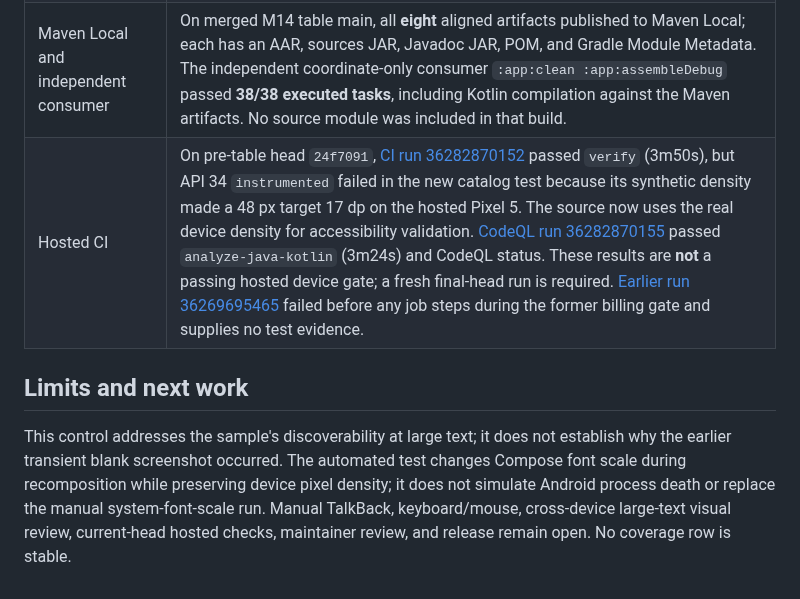
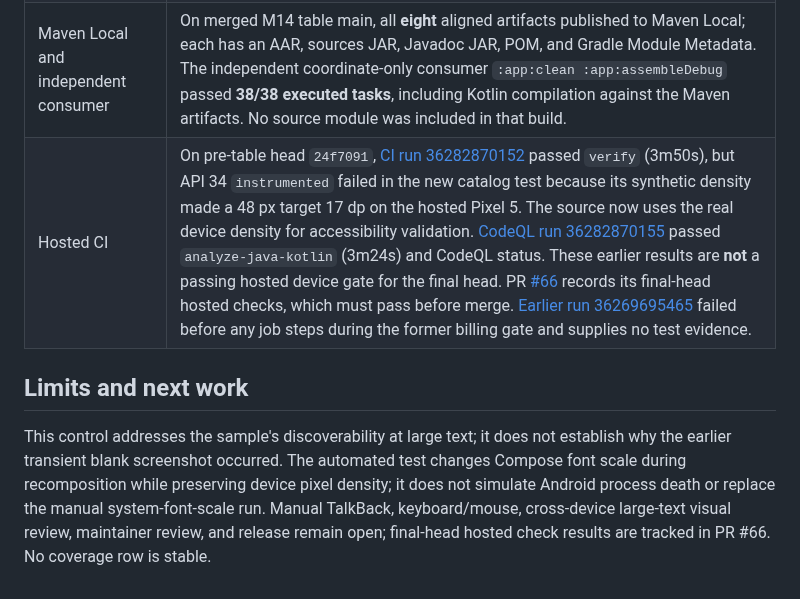
Before and after one commit to joelromanpr/brace-android, a Markdown page: docs/milestones/m57-icon-large-text.md, the part around the change. Drawn GitHub-style.

Commit message:
Keep M57 hosted evidence linked to final PR checks

```diff
--- a/docs/milestones/m57-icon-large-text.md
+++ b/docs/milestones/m57-icon-large-text.md
@@ -17,8 +17,8 @@ At 2×, the complete pinned behavior, adaptation rationale, and source URL take
 | Earlier M57 Kotlin build and 2× manual jump | Before the M55 restack, `:catalog:assembleDebug` passed (**157 tasks**). Installed that APK on API 36 at 320 × 640 px and 2× Android system font scale. The next-icon-specific jump fit within the viewport; touch activation showed the live sample counts, search field, and glyph preview without clipping or a blank viewport. Restored `font_scale` to 1.0. A manual Android setting-change rerun on the final source head remains open. |
 | Focused automated 2× regression | `CatalogLargeTextTest` exercises the inventory-backed next-icon detail, changes Compose font scale 1.0→2.0 while open, checks the jump target size and accessibility where supported, and checks that activation exposes the sample. On merged M14 table main, `:catalog:compileDebugAndroidTestKotlin :catalog:assembleDebug :catalog:lint` passed **385 tasks**. `:catalog:connectedDebugAndroidTest` passed **1/1** twice on API 36: at 320 × 640 px/160 dpi and at a temporary 1080 × 2340 px/440 dpi Pixel 5 sized configuration. The emulator was restored to 320 × 640 px/160 dpi and system font scale 1.0. An earlier offline compile could not resolve pinned `androidx.lifecycle:lifecycle-livedata:2.9.2` from the temporary mirror; the official Google Maven artifact resolved it. No version override or repository substitution was introduced. The first hosted API 34 run exposed a test-density error: forcing density 1.0 made its 48 px control only 17 dp on the Pixel 5. The revised test preserves the actual device density while setting font scale to 2.0; its passing 440 dpi local run is evidence for that correction, while a fresh hosted API 34 run remains required. |
 | Maven Local and independent consumer | On merged M14 table main, all **eight** aligned artifacts published to Maven Local; each has an AAR, sources JAR, Javadoc JAR, POM, and Gradle Module Metadata. The independent coordinate-only consumer `:app:clean :app:assembleDebug` passed **38/38 executed tasks**, including Kotlin compilation against the Maven artifacts. No source module was included in that build. |
-| Hosted CI | On pre-table head `24f7091`, [CI run 36282870152](https://github.com/joelromanpr/brace-android/actions/runs/36282870152) passed `verify` (3m50s), but API 34 `instrumented` failed in the new catalog test because its synthetic density made a 48 px target 17 dp on the hosted Pixel 5. The source now uses the real device density for accessibility validation. [CodeQL run 36282870155](https://github.com/joelromanpr/brace-android/actions/runs/36282870155) passed `analyze-java-kotlin` (3m24s) and CodeQL status. These results are **not** a passing hosted device gate; a fresh final-head run is required. [Earlier run 36269695465](https://github.com/joelromanpr/brace-android/actions/runs/36269695465) failed before any job steps during the former billing gate and supplies no test evidence. |
+| Hosted CI | On pre-table head `24f7091`, [CI run 36282870152](https://github.com/joelromanpr/brace-android/actions/runs/36282870152) passed `verify` (3m50s), but API 34 `instrumented` failed in the new catalog test because its synthetic density made a 48 px target 17 dp on the hosted Pixel 5. The source now uses the real device density for accessibility validation. [CodeQL run 36282870155](https://github.com/joelromanpr/brace-android/actions/runs/36282870155) passed `analyze-java-kotlin` (3m24s) and CodeQL status. These earlier results are **not** a passing hosted device gate for the final head. PR [#66](https://github.com/joelromanpr/brace-android/pull/66) records its final-head hosted checks, which must pass before merge. [Earlier run 36269695465](https://github.com/joelromanpr/brace-android/actions/runs/36269695465) failed before any job steps during the former billing gate and supplies no test evidence. |
 
 ## Limits and next work
 
-This control addresses the sample's discoverability at large text; it does not establish why the earlier transient blank screenshot occurred. The automated test changes Compose font scale during recomposition while preserving device pixel density; it does not simulate Android process death or replace the manual system-font-scale run. Manual TalkBack, keyboard/mouse, cross-device large-text visual review, current-head hosted checks, maintainer review, and release remain open. No coverage row is stable.
+This control addresses the sample's discoverability at large text; it does not establish why the earlier transient blank screenshot occurred. The automated test changes Compose font scale during recomposition while preserving device pixel density; it does not simulate Android process death or replace the manual system-font-scale run. Manual TalkBack, keyboard/mouse, cross-device large-text visual review, maintainer review, and release remain open; final-head hosted check results are tracked in PR #66. No coverage row is stable.
```
